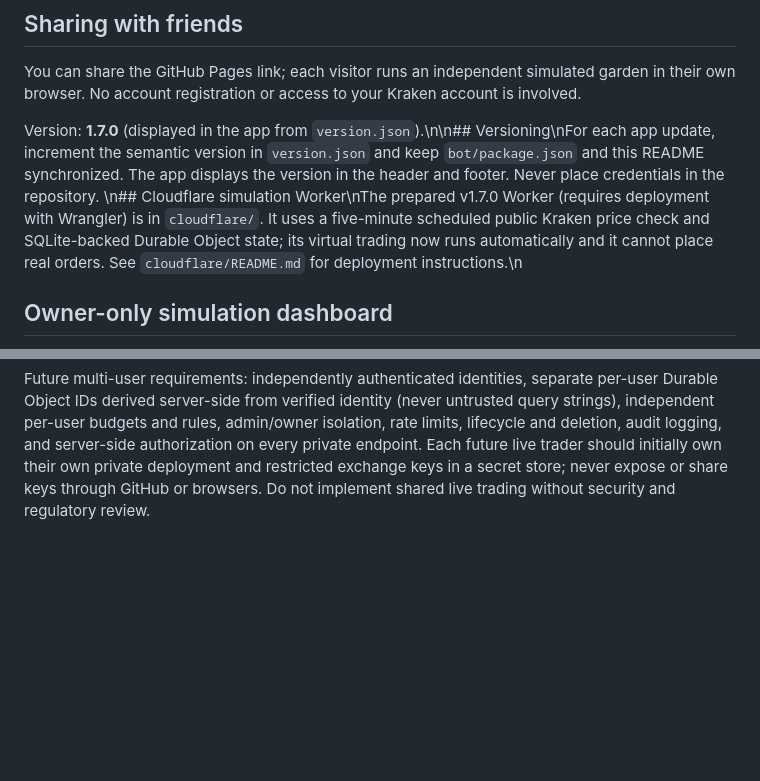
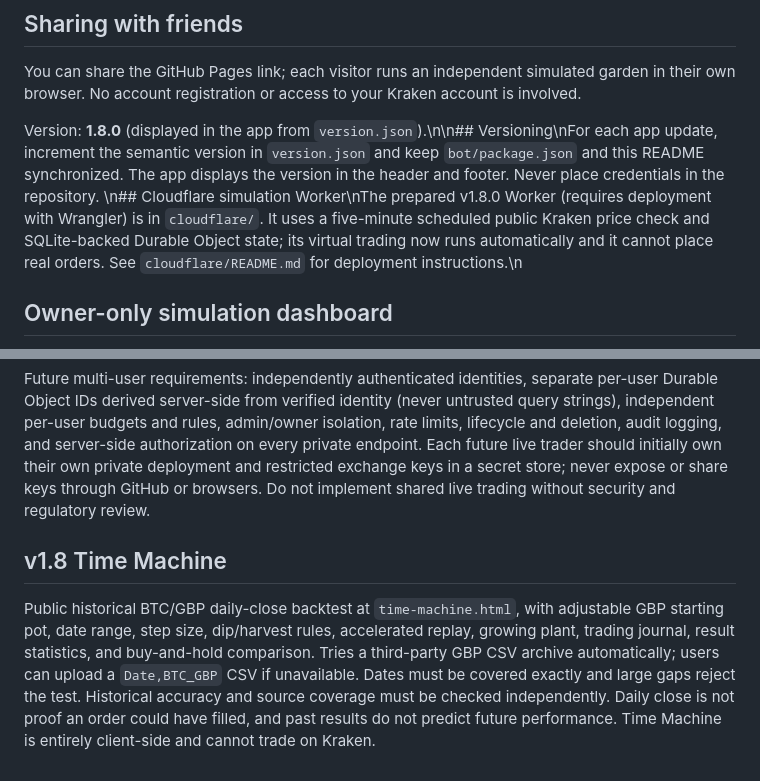
Before and after one commit to gunpowderstudios/bitcoin-grower, a Markdown page: README.md, 2 parts joined by grey strips. GitHub-like rendering; blank space fills up the shorter version.

Commit message:
Bitcoin Grower v1.8.0: Time Machine, prominent version, unified navigation

```diff
--- a/README.md
+++ b/README.md
@@ -31,8 +31,8 @@ Never put API keys into a public GitHub repository, browser JavaScript, a screen
 ## Sharing with friends
 You can share the GitHub Pages link; each visitor runs an independent simulated garden in their own browser. No account registration or access to your Kraken account is involved.
 
-Version: **1.7.0** (displayed in the app from `version.json`).\n\n## Versioning\nFor each app update, increment the semantic version in `version.json` and keep `bot/package.json` and this README synchronized. The app displays the version in the header and footer. Never place credentials in the repository.
-\n## Cloudflare simulation Worker\nThe prepared v1.7.0 Worker (requires deployment with Wrangler) is in `cloudflare/`. It uses a five-minute scheduled public Kraken price check and SQLite-backed Durable Object state; its virtual trading now runs automatically and it cannot place real orders. See `cloudflare/README.md` for deployment instructions.\n
+Version: **1.8.0** (displayed in the app from `version.json`).\n\n## Versioning\nFor each app update, increment the semantic version in `version.json` and keep `bot/package.json` and this README synchronized. The app displays the version in the header and footer. Never place credentials in the repository.
+\n## Cloudflare simulation Worker\nThe prepared v1.8.0 Worker (requires deployment with Wrangler) is in `cloudflare/`. It uses a five-minute scheduled public Kraken price check and SQLite-backed Durable Object state; its virtual trading now runs automatically and it cannot place real orders. See `cloudflare/README.md` for deployment instructions.\n
 ## Owner-only simulation dashboard
 After deploying the new Worker, open `https://bitcoin-grower-bot.tim-c02.workers.dev/dashboard` to view persistent virtual balances, decisions and trades. Protect the Worker using Cloudflare Access (All traffic). Public GitHub Pages is a separate, browser-only demo for friends, not this owner dashboard. No live trading is supported.
 
@@ -43,3 +43,6 @@ Protected Cloudflare dashboard adds up to seven days of stored price/portfolio s
 The public GitHub Pages app and Access-protected Cloudflare dashboard now have matching Demo Garden / My Garden navigation. This is navigation, **not a shared login or shared datastore**. Demo runs locally only while the browser tab is open and resets on reload; the single private Cloudflare Durable Object `simulation-v1` runs independent virtual checks. Do not place Cloudflare state or Kraken keys in the public app.
 
 Future multi-user requirements: independently authenticated identities, separate per-user Durable Object IDs derived server-side from verified identity (never untrusted query strings), independent per-user budgets and rules, admin/owner isolation, rate limits, lifecycle and deletion, audit logging, and server-side authorization on every private endpoint. Each future live trader should initially own their own private deployment and restricted exchange keys in a secret store; never expose or share keys through GitHub or browsers. Do not implement shared live trading without security and regulatory review.
+
+## v1.8 Time Machine
+Public historical BTC/GBP daily-close backtest at `time-machine.html`, with adjustable GBP starting pot, date range, step size, dip/harvest rules, accelerated replay, growing plant, trading journal, result statistics, and buy-and-hold comparison. Tries a third-party GBP CSV archive automatically; users can upload a `Date,BTC_GBP` CSV if unavailable. Dates must be covered exactly and large gaps reject the test. Historical accuracy and source coverage must be checked independently. Daily close is not proof an order could have filled, and past results do not predict future performance. Time Machine is entirely client-side and cannot trade on Kraken.
```
